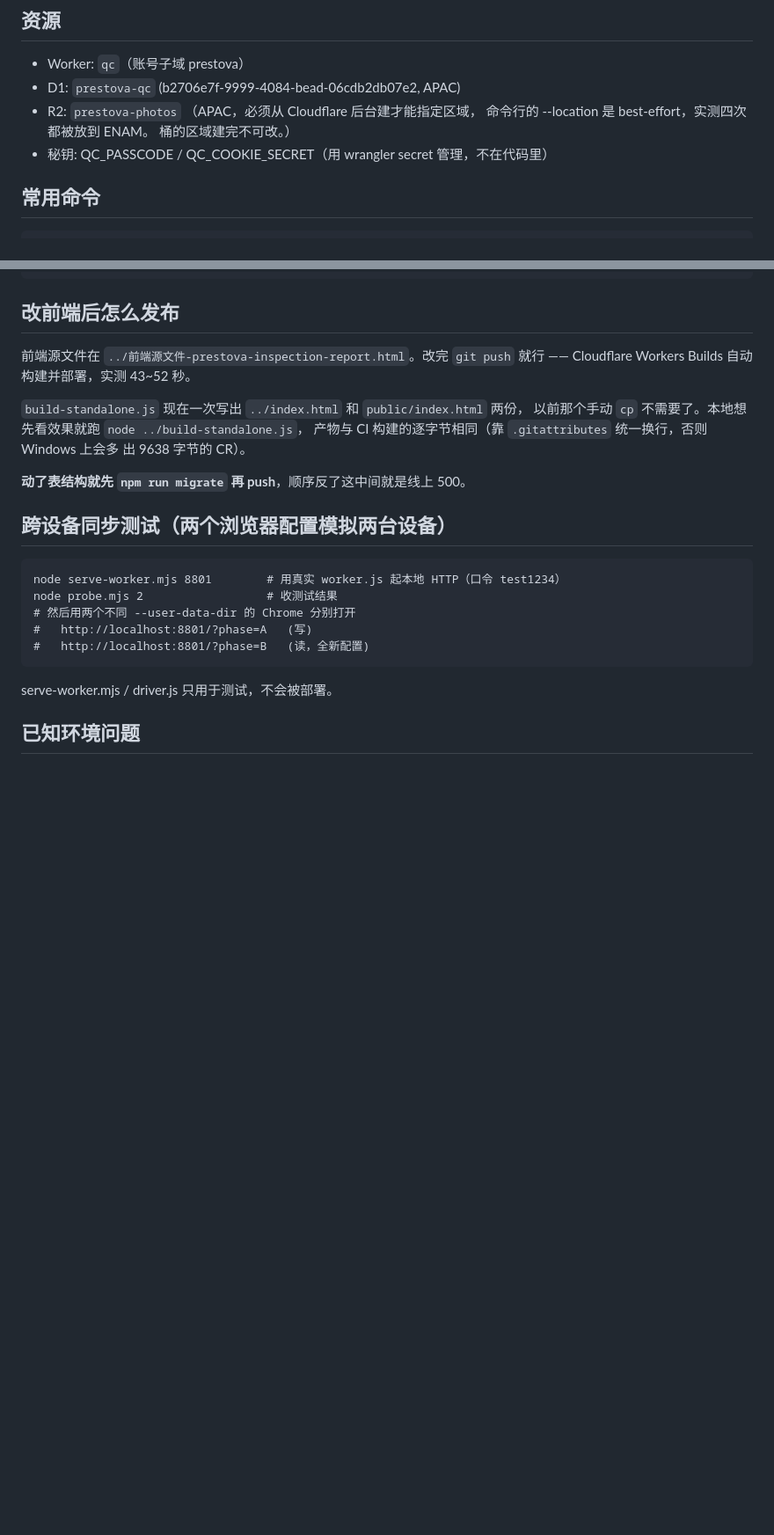
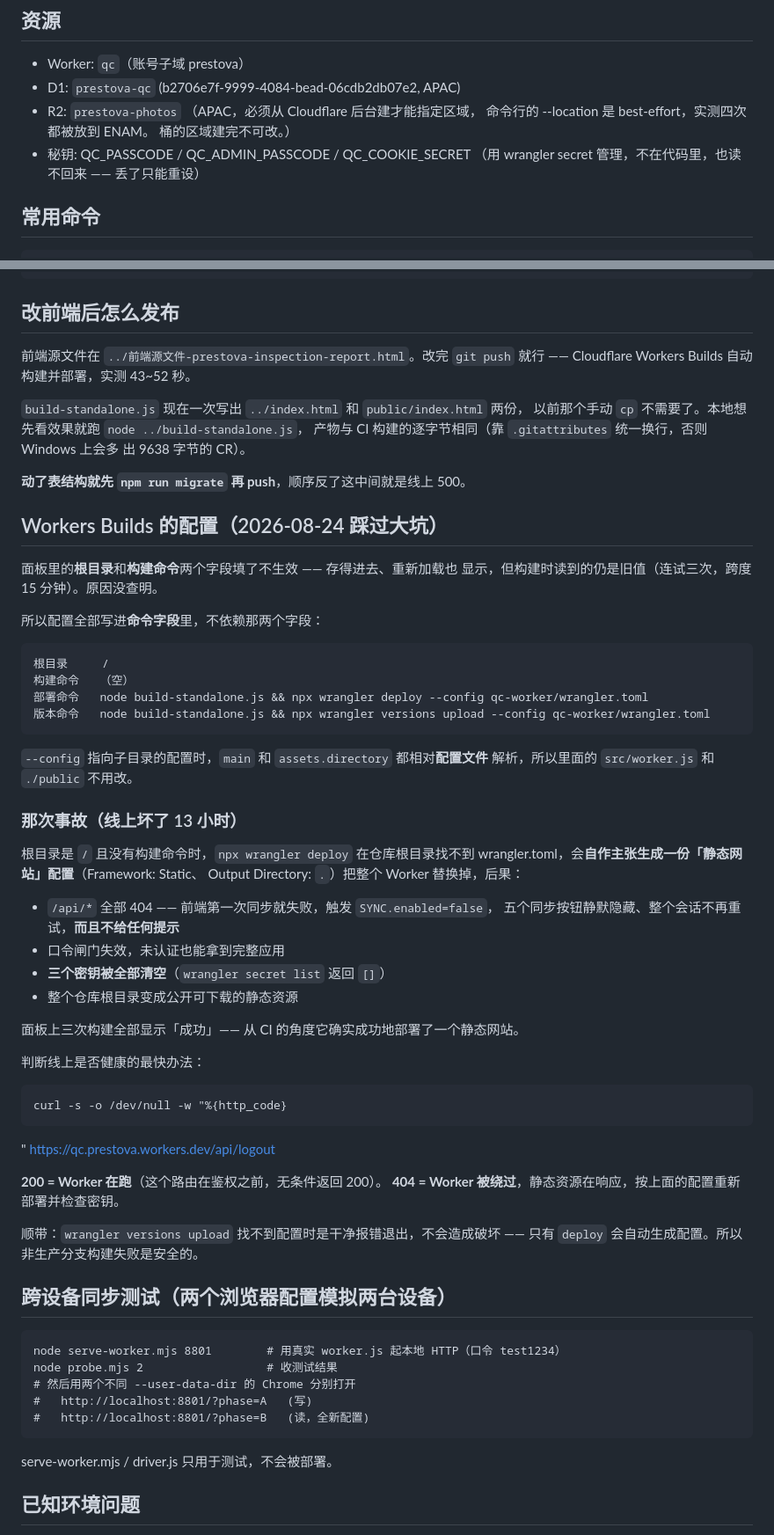
Before and after one commit to mnw01/prestova-qc, a Markdown page: qc-worker/README.md, 2 parts joined by grey strips. Shown at 88% size. GitHub-like rendering; blank space fills up the shorter version.

Commit message:
记录 Workers Builds 的配置与 08-24 事故
面板的「根目录」和「构建命令」两个字段填了不生效——存得进去、重新加载也
显示，但构建时读到的仍是旧值（连试三次，跨度 15 分钟）。原因未查明。改为
把构建和配置路径全部写进命令字段，不依赖那两个字段。

事故经过：根目录为 / 且无构建命令时，npx wrangler deploy 在仓库根目录找不到
wrangler.toml，会自动生成一份「静态网站」配置把整个 Worker 替换掉。后果是
/api/* 全部 404、口令闸门失效、三个密钥被清空、仓库根目录变成公开静态资源。
前端那边表现为同步按钮静默消失——第一次同步就 404，触发 SYNC.enabled=false，
整个会话不再重试且无任何提示。线上这样跑了 13 小时。

面板上三次构建全部显示「成功」：从 CI 的角度，它确实成功部署了一个静态网站。

README 里补了一条最快的健康检查（/api/logout 返 200 说明 Worker 在跑，
返 404 说明被静态资源绕过），以及密钥清单漏掉的 QC_ADMIN_PASSCODE。

Co-Authored-By: Claude Opus 5 <noreply@anthropic.com>

```diff
--- a/qc-worker/README.md
+++ b/qc-worker/README.md
@@ -8,7 +8,8 @@
 - R2:     `prestova-photos` （APAC，必须从 Cloudflare 后台建才能指定区域，
           命令行的 --location 是 best-effort，实测四次都被放到 ENAM。
           桶的区域建完不可改。）
-- 秘钥:   QC_PASSCODE / QC_COOKIE_SECRET（用 wrangler secret 管理，不在代码里）
+- 秘钥:   QC_PASSCODE / QC_ADMIN_PASSCODE / QC_COOKIE_SECRET
+          （用 wrangler secret 管理，不在代码里，也读不回来 —— 丢了只能重设）
 
 ## 常用命令
     npm install
@@ -29,6 +30,44 @@
 出 9638 字节的 CR）。
 
 **动了表结构就先 `npm run migrate` 再 push**，顺序反了这中间就是线上 500。
+
+## Workers Builds 的配置（2026-08-24 踩过大坑）
+面板里的**根目录**和**构建命令**两个字段填了不生效 —— 存得进去、重新加载也
+显示，但构建时读到的仍是旧值（连试三次，跨度 15 分钟）。原因没查明。
+
+所以配置全部写进**命令字段**里，不依赖那两个字段：
+
+    根目录     /
+    构建命令   （空）
+    部署命令   node build-standalone.js && npx wrangler deploy --config qc-worker/wrangler.toml
+    版本命令   node build-standalone.js && npx wrangler versions upload --config qc-worker/wrangler.toml
+
+`--config` 指向子目录的配置时，`main` 和 `assets.directory` 都相对**配置文件**
+解析，所以里面的 `src/worker.js` 和 `./public` 不用改。
+
+### 那次事故（线上坏了 13 小时）
+根目录是 `/` 且没有构建命令时，`npx wrangler deploy` 在仓库根目录找不到
+wrangler.toml，会**自作主张生成一份「静态网站」配置**（Framework: Static、
+Output Directory: `.`）把整个 Worker 替换掉，后果：
+
+- `/api/*` 全部 404 —— 前端第一次同步就失败，触发 `SYNC.enabled=false`，
+  五个同步按钮静默隐藏、整个会话不再重试，**而且不给任何提示**
+- 口令闸门失效，未认证也能拿到完整应用
+- **三个密钥被全部清空**（`wrangler secret list` 返回 `[]`）
+- 整个仓库根目录变成公开可下载的静态资源
+
+面板上三次构建全部显示「成功」—— 从 CI 的角度它确实成功地部署了一个静态网站。
+
+判断线上是否健康的最快办法：
+
+    curl -s -o /dev/null -w "%{http_code}
+" https://qc.prestova.workers.dev/api/logout
+
+**200 = Worker 在跑**（这个路由在鉴权之前，无条件返回 200）。
+**404 = Worker 被绕过**，静态资源在响应，按上面的配置重新部署并检查密钥。
+
+顺带：`wrangler versions upload` 找不到配置时是干净报错退出，不会造成破坏 ——
+只有 `deploy` 会自动生成配置。所以非生产分支构建失败是安全的。
 
 ## 跨设备同步测试（两个浏览器配置模拟两台设备）
     node serve-worker.mjs 8801        # 用真实 worker.js 起本地 HTTP（口令 test1234）
```
